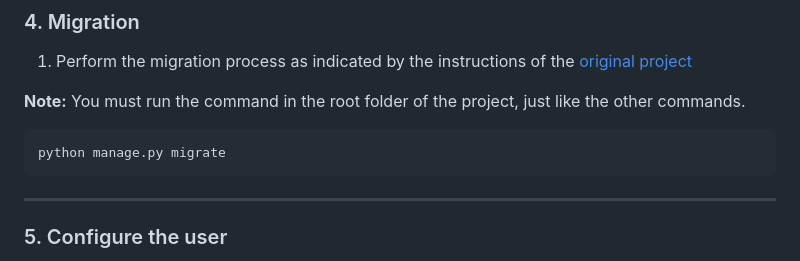
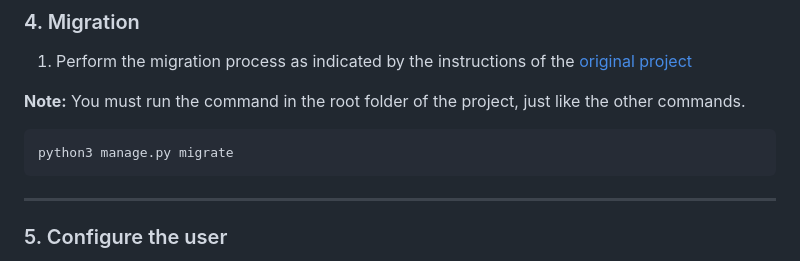
Before and after one commit to appauldev/pos-mariadb, a Markdown page: README.md, the part around the change. Rendered like a GitHub page.

````diff
--- a/README.md
+++ b/README.md
@@ -79,7 +79,7 @@ In particular, you need to make sure that you have created a database in your Ma
 **Note:** You must run the command in the root folder of the project, just like the other commands.
 
 ```bash
-python manage.py migrate
+python3 manage.py migrate
 ```
 ---
 ### 5. Configure the user
````
